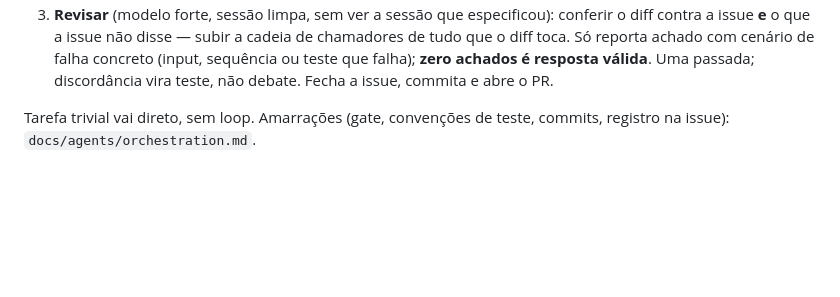
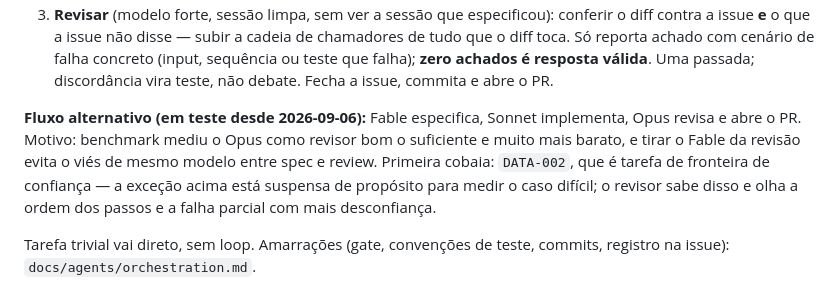
Before and after one commit to Laginho/SIGAA-ME, a Markdown page: CLAUDE.md, the part around the change. Rendered like a GitHub page; blank space fills up the shorter version.

Commit message:
docs: record alternative spec/implement/review model flow under test

```diff
--- a/CLAUDE.md
+++ b/CLAUDE.md
@@ -27,6 +27,14 @@ escreve os testes não é quem os faz passar.**
    concreto (input, sequência ou teste que falha); **zero achados é resposta
    válida**. Uma passada; discordância vira teste, não debate. Fecha a issue,
    commita e abre o PR.
+
+**Fluxo alternativo (em teste desde 2026-09-06):** Fable especifica, Sonnet
+implementa, Opus revisa e abre o PR. Motivo: benchmark mediu o Opus como revisor
+bom o suficiente e muito mais barato, e tirar o Fable da revisão evita o viés de
+mesmo modelo entre spec e review. Primeira cobaia: `DATA-002`, que é tarefa de
+fronteira de confiança — a exceção acima está suspensa de propósito para medir o
+caso difícil; o revisor sabe disso e olha a ordem dos passos e a falha parcial
+com mais desconfiança.
 
 Tarefa trivial vai direto, sem loop. Amarrações (gate, convenções de teste,
 commits, registro na issue): `docs/agents/orchestration.md`.
```
